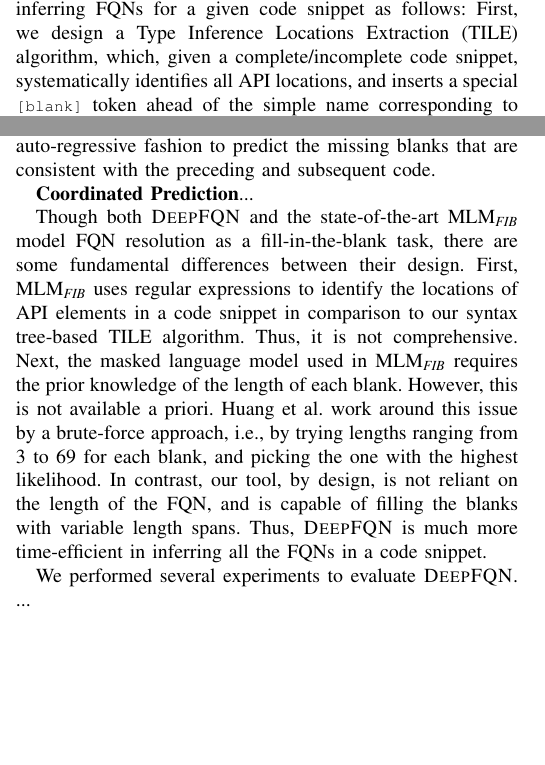
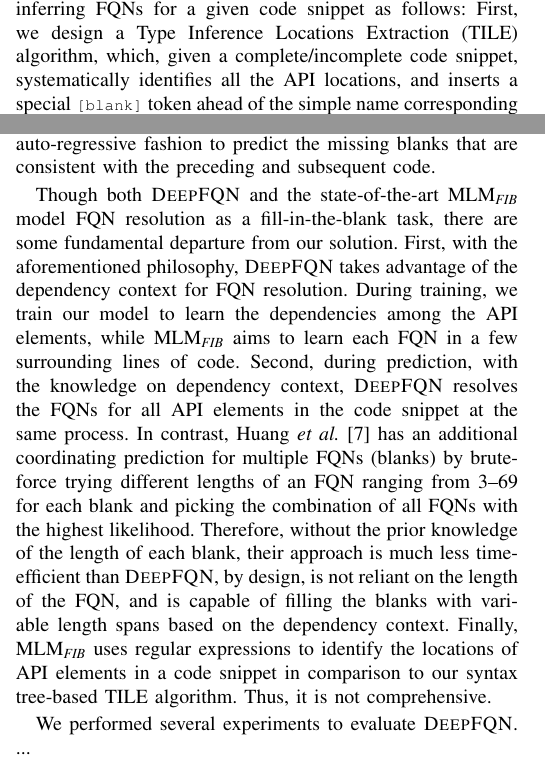
Before and after one commit to tien-n-nguyen/fqn, a LaTeX paper (ase23.tex, which reads intro1.tex): two parts of the columns of page 2 of 6, joined at a grey line, cut so that both start at the same text, the shorter picture padded with empty space. Compiled offline with pdfLaTeX; a missing font is replaced by an installed copy or a similar font; a LaTeX package or settings file that is missing is left out.

Commit message:
done revising

```diff
--- a/intro1.tex
+++ b/intro1.tex
@@ -142,11 +142,37 @@ The {\em basis of regularity} guides our approach in two ways. First, the associ
 %use ILM, and show that it is capable of capturing the dependencies
 %among API elements
 
-Putting together these ideas, we break down the task of inferring FQNs for a given code snippet as follows: First, we design a Type Inference Locations Extraction (TILE) algorithm, which, given a complete/incomplete code snippet, systematically identifies all API locations, and inserts a special \code{[blank]} token ahead of the simple name corresponding to the API element. In Fig.~\ref{fig:unknown}, we show an illustration for how TILE transforms a code snippet without FQNs (left), to one with \code{[blank]} tokens (right). Next, we leverage an Infilling Language Model~\cite{} (ILM), geared to predict the missing FQNs in the place of all \code{[blank]} tokens inserted in the previous step. We do so by enabling a causal language model (CLM), that is traditionally capable of and efficient at generating text in an auto-regressive fashion to predict the missing blanks that are consistent with the preceding and subsequent code.
+Putting together these ideas, we break down the task of inferring FQNs for a given code snippet as follows: First, we design a Type Inference Locations Extraction (TILE) algorithm, which, given a complete/incomplete code snippet, systematically identifies all the API locations, and inserts a special \code{[blank]} token ahead of the simple name corresponding to the API element. In Fig.~\ref{fig:unknown}, we show an illustration for how TILE transforms a code snippet without FQNs (left), to one with \code{[blank]} tokens (right). Next, we leverage an Infilling Language Model~\cite{} (ILM), geared to predict the missing FQNs in the place of all \code{[blank]} tokens inserted in the previous step. We do so by enabling a causal language model (CLM), that is traditionally capable of and efficient at generating text in an auto-regressive fashion to predict the missing blanks that are consistent with the preceding and subsequent code.
 
-{\bf Coordinated Prediction}...
+%{\bf Coordinated Prediction}...
 
-Though both \tool and the state-of-the-art MLM\textsubscript{\textit{FIB}} model FQN resolution as a fill-in-the-blank task, there are some fundamental differences between their design. First, MLM\textsubscript{\textit{FIB}} uses regular expressions to identify the locations of API elements in a code snippet in comparison to our syntax tree-based TILE algorithm. Thus, it is not comprehensive. Next, the masked language model used in MLM\textsubscript{\textit{FIB}} requires the prior knowledge of the length of each blank. However, this is not available a priori. Huang et al. work around this issue by a brute-force approach, i.e., by trying lengths ranging from 3 to 69 for each blank, and picking the one with the highest likelihood. In contrast, our tool, by design, is not reliant on the length of the FQN, and is capable of filling the blanks with variable length spans. Thus, \tool is much more time-efficient in inferring all the FQNs in a code snippet.
+%First, MLM\textsubscript{\textit{FIB}} uses regular expressions to identify the locations of API elements in a code snippet in comparison to our syntax tree-based TILE algorithm. Thus, it is not comprehensive. Next, the masked language model used in MLM\textsubscript{\textit{FIB}} requires the prior knowledge of the length of each blank. However, this is not available a priori. Huang et al. work around this issue by a brute-force approach, i.e., by trying lengths ranging from 3 to 69 for each blank, and picking the one with the highest likelihood. In contrast, our tool, by design, is not reliant on the length of the FQN, and is capable of filling the blanks with variable length spans. Thus, \tool is much more time-efficient in inferring all the FQNs in a code snippet.
+
+Though both \tool and the state-of-the-art
+MLM\textsubscript{\textit{FIB}} model FQN resolution as a
+fill-in-the-blank task, there are some fundamental departure from our
+solution. First, with the aforementioned philosophy, {\tool} takes
+advantage of the dependency context for FQN resolution. During
+training, we train our model to learn the dependencies among the API
+elements, while MLM\textsubscript{\textit{FIB}} aims to learn each FQN
+in a few surrounding lines of code. Second, during prediction, with
+the knowledge on dependency context, {\tool} resolves the FQNs for all
+API elements in the code snippet at the same process.  In contrast,
+Huang {\em et al.}~\cite{prompt-ase22} has an additional coordinating
+prediction for multiple FQNs (blanks) by brute-force trying different
+lengths of an FQN ranging from 3--69 for each blank and picking the
+combination of all FQNs with the highest likelihood. Therefore,
+without the prior knowledge of the length of each blank, their
+approach is much less time-efficient than {\tool}, by design, is not
+reliant on the length of the FQN, and is capable of filling the blanks
+with variable length spans based on the dependency context. Finally,
+MLM\textsubscript{\textit{FIB}} uses regular expressions to identify
+the locations of API elements in a code snippet in comparison to our
+syntax tree-based TILE algorithm. Thus, it is not comprehensive.
+
+
+
+%First, MLM\textsubscript{\textit{FIB}} uses regular expressions to identify the locations of API elements in a code snippet in comparison to our syntax tree-based TILE algorithm. Thus, it is not comprehensive. Next, the masked language model used in MLM\textsubscript{\textit{FIB}} requires the prior knowledge of the length of each blank. However, this is not available a priori. Huang et al. work around this issue by a brute-force approach, i.e., by trying lengths ranging from 3 to 69 for each blank, and picking the one with the highest likelihood. In contrast, our tool, by design, is not reliant on the length of the FQN, and is capable of filling the blanks with variable length spans. Thus, \tool is much more time-efficient in inferring all the FQNs in a code snippet.
 
 
 We performed several experiments to evaluate {\tool}. ...
```
Also changed, not shown: intro1.tex (4 more changed lines).
